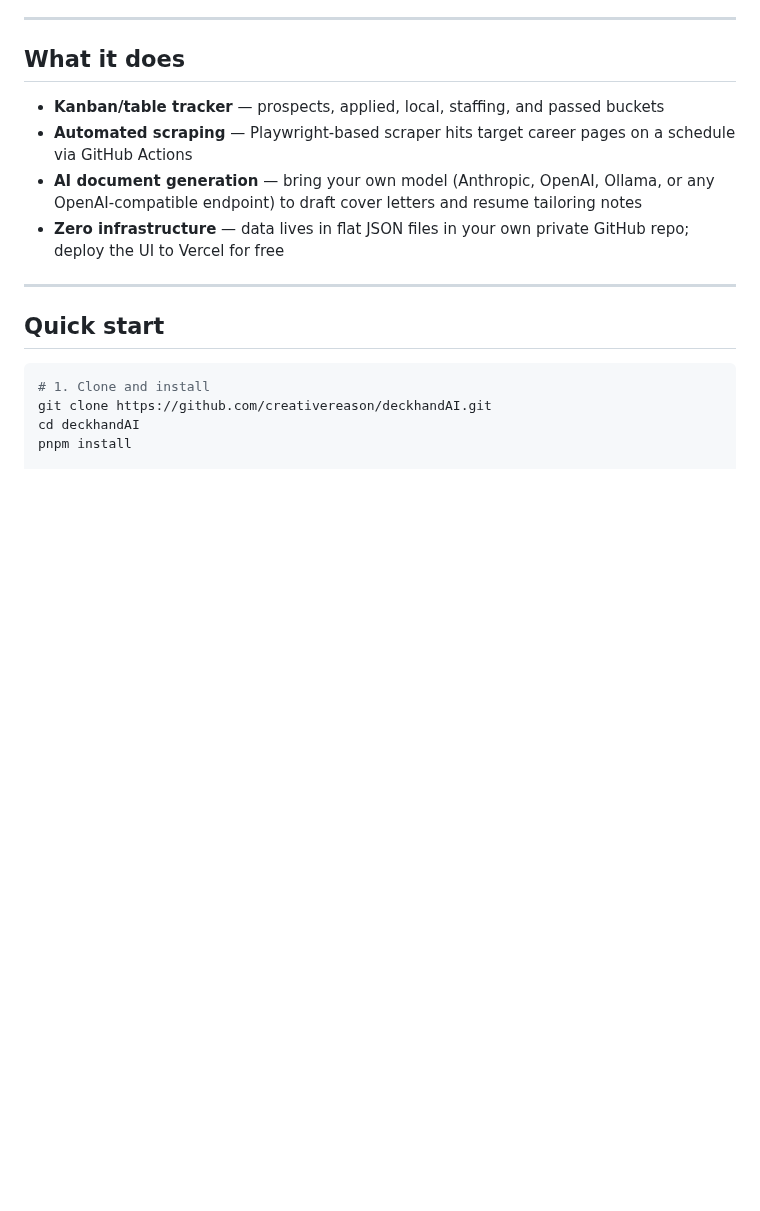
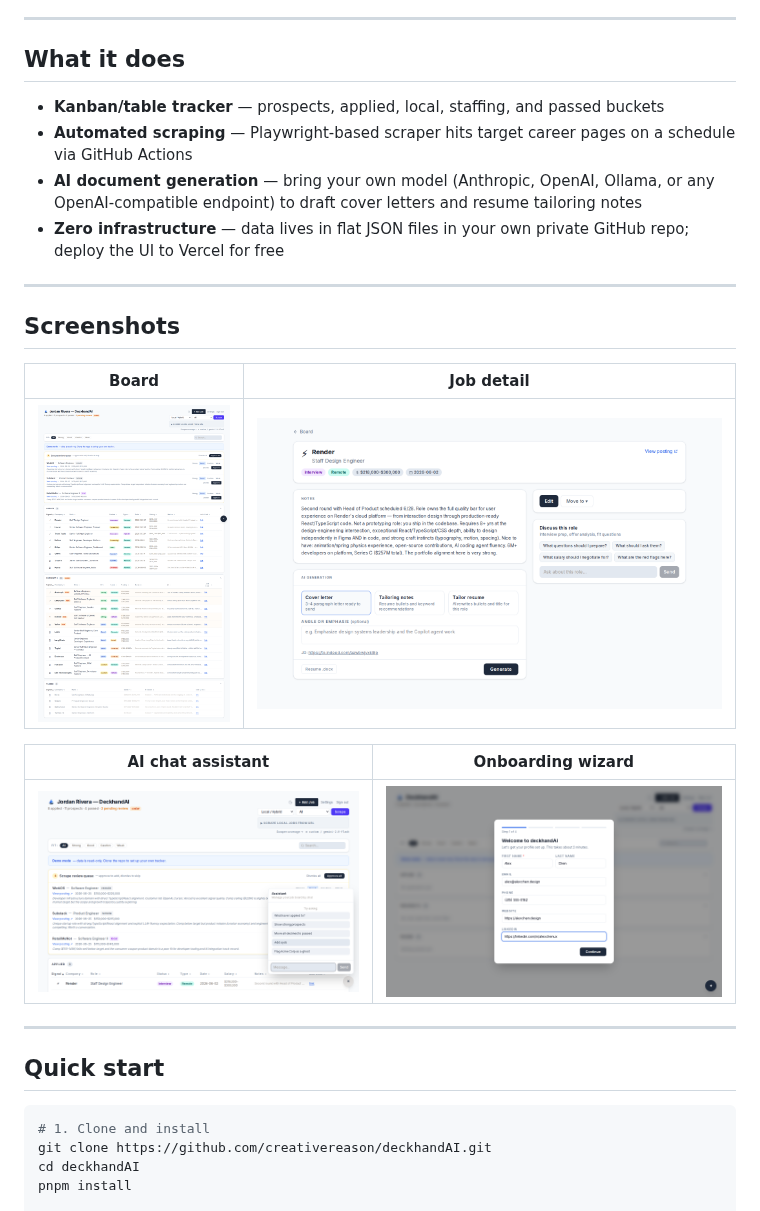
Before and after one commit to creativereason/deckhandAI, a Markdown page: README.md, the part around the change. GitHub-like rendering; pictures changed too: docs/screenshots/board--desktop.png (added), docs/screenshots/chat-open--desktop.png (added), docs/screenshots/job-detail-applied--desktop.png (added); blank space fills up the shorter version.

```diff
--- a/README.md
+++ b/README.md
@@ -12,6 +12,18 @@ A self-hosted job search command center. Track prospects, scrape target company
 - **Automated scraping** — Playwright-based scraper hits target career pages on a schedule via GitHub Actions
 - **AI document generation** — bring your own model (Anthropic, OpenAI, Ollama, or any OpenAI-compatible endpoint) to draft cover letters and resume tailoring notes
 - **Zero infrastructure** — data lives in flat JSON files in your own private GitHub repo; deploy the UI to Vercel for free
+
+---
+
+## Screenshots
+
+| Board | Job detail |
+|---|---|
+| ![Job tracker board](docs/screenshots/board--desktop.png) | ![Job detail page](docs/screenshots/job-detail-applied--desktop.png) |
+
+| AI chat assistant | Onboarding wizard |
+|---|---|
+| ![AI chat open](docs/screenshots/chat-open--desktop.png) | ![Onboarding step 1](docs/screenshots/onboarding-step1-filled--desktop.png) |
 
 ---
 
```
Also changed, not shown: ROADMAP.md (+15 -0 lines), 2 other files.
